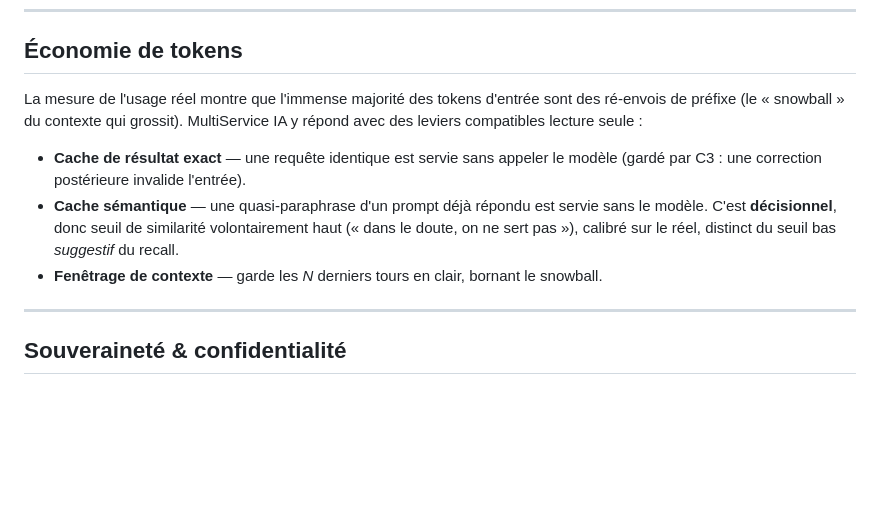
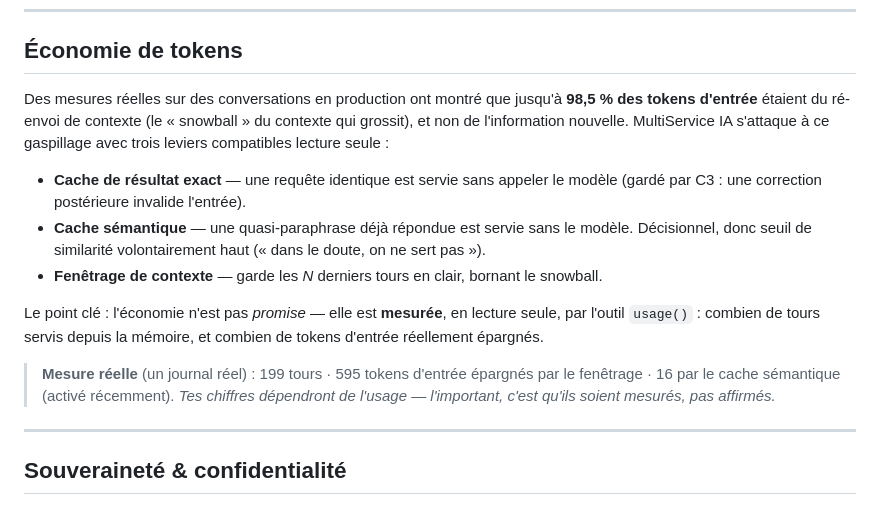
Before and after one commit to wilf974/MultiServices-AI, a Markdown page: README.fr.md, the part around the change. Rendered like a GitHub page; blank space fills up the shorter version.

Commit message:
docs: reframe token economy — measured problem (98.5%) + usage() measures, not claims

```diff
--- a/README.fr.md
+++ b/README.fr.md
@@ -180,16 +180,23 @@ lecture seule) :
 
 ## Économie de tokens
 
-La mesure de l'usage réel montre que l'immense majorité des tokens d'entrée sont des ré-envois de
-préfixe (le « snowball » du contexte qui grossit). MultiService IA y répond avec des leviers
-compatibles lecture seule :
+Des mesures réelles sur des conversations en production ont montré que jusqu'à **98,5 % des tokens
+d'entrée** étaient du ré-envoi de contexte (le « snowball » du contexte qui grossit), et non de
+l'information nouvelle. MultiService IA s'attaque à ce gaspillage avec trois leviers compatibles
+lecture seule :
 
 - **Cache de résultat exact** — une requête identique est servie sans appeler le modèle (gardé par
   C3 : une correction postérieure invalide l'entrée).
-- **Cache sémantique** — une quasi-paraphrase d'un prompt déjà répondu est servie sans le modèle.
-  C'est **décisionnel**, donc seuil de similarité volontairement haut (« dans le doute, on ne sert
-  pas »), calibré sur le réel, distinct du seuil bas *suggestif* du recall.
+- **Cache sémantique** — une quasi-paraphrase déjà répondue est servie sans le modèle. Décisionnel,
+  donc seuil de similarité volontairement haut (« dans le doute, on ne sert pas »).
 - **Fenêtrage de contexte** — garde les *N* derniers tours en clair, bornant le snowball.
+
+Le point clé : l'économie n'est pas *promise* — elle est **mesurée**, en lecture seule, par l'outil
+`usage()` : combien de tours servis depuis la mémoire, et combien de tokens d'entrée réellement épargnés.
+
+> **Mesure réelle** (un journal réel) : 199 tours · 595 tokens d'entrée épargnés par le fenêtrage ·
+> 16 par le cache sémantique (activé récemment). *Tes chiffres dépendront de l'usage — l'important,
+> c'est qu'ils soient mesurés, pas affirmés.*
 
 ---
 
```
Also changed, not shown: README.md (+11 -4 lines).
